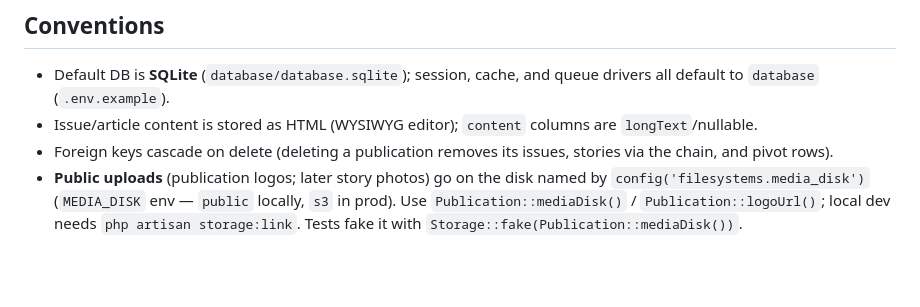
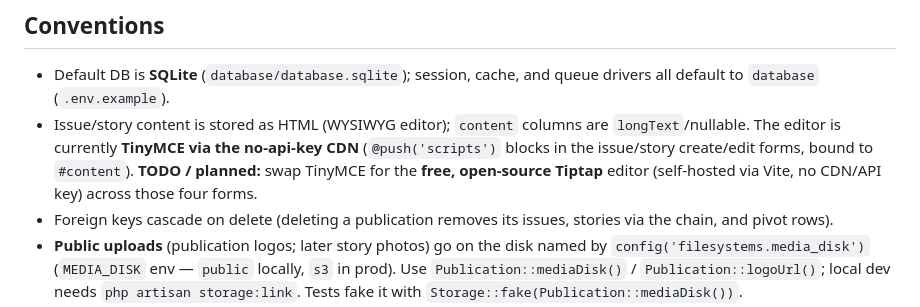
Before and after one commit to Kayrah87/Newzly, a Markdown page: CLAUDE.md, the part around the change. GitHub-like rendering; blank space fills up the shorter version.

Commit message:
Docs: note planned swap of TinyMCE for free Tiptap editor
Record the intent to replace the CDN-loaded TinyMCE WYSIWYG (issue/story
create/edit forms) with the free, self-hosted Tiptap editor.

Co-Authored-By: Claude Opus 4.8 (1M context) <noreply@anthropic.com>
Claude-Session: https://claude.ai/code/session_01UAbtE3vkKVnAzvjFUHhcgW

```diff
--- a/CLAUDE.md
+++ b/CLAUDE.md
@@ -167,8 +167,11 @@ relevant installer. Check `composer.json` before assuming a package is available
 
 - Default DB is **SQLite** (`database/database.sqlite`); session, cache, and queue
   drivers all default to `database` (`.env.example`).
-- Issue/article content is stored as HTML (WYSIWYG editor); `content` columns are
-  `longText`/nullable.
+- Issue/story content is stored as HTML (WYSIWYG editor); `content` columns are
+  `longText`/nullable. The editor is currently **TinyMCE via the no-api-key CDN**
+  (`@push('scripts')` blocks in the issue/story create/edit forms, bound to `#content`).
+  **TODO / planned:** swap TinyMCE for the **free, open-source Tiptap** editor (self-hosted
+  via Vite, no CDN/API key) across those four forms.
 - Foreign keys cascade on delete (deleting a publication removes its issues, stories via
   the chain, and pivot rows).
 - **Public uploads** (publication logos; later story photos) go on the disk named by
```
